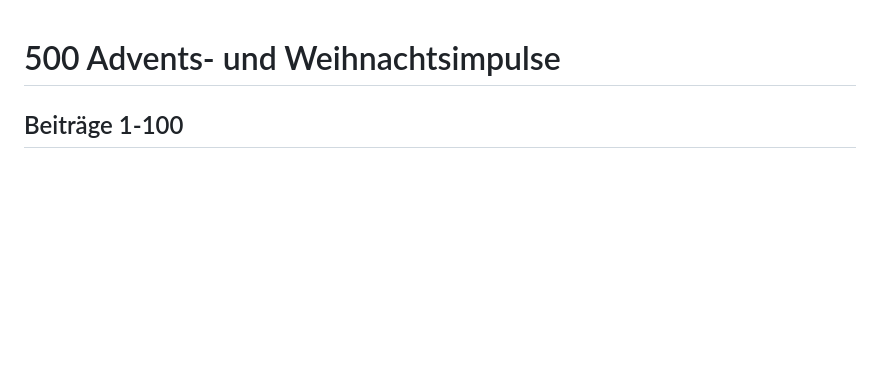
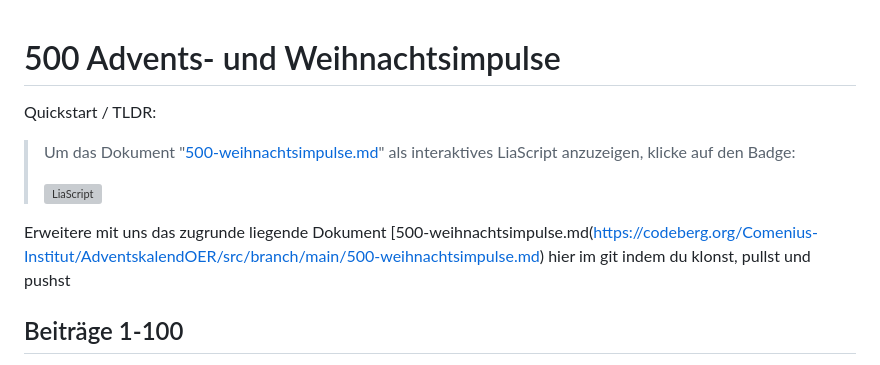
Before and after one commit to rpi-virtuell/AdventskalendOER, a Markdown page: 500-weihnachtsimpulse.md, the part around the change. Rendered like a GitHub page; blank space fills up the shorter version; grey boxes are pictures that could not be loaded.

Commit message:
500-weihnachtsimpulse.md aktualisiert

```diff
--- a/500-weihnachtsimpulse.md
+++ b/500-weihnachtsimpulse.md
@@ -1,4 +1,11 @@
 # 500 Advents- und Weihnachtsimpulse
+Quickstart / TLDR:
+> Um das Dokument "[500-weihnachtsimpulse.md](https://codeberg.org/Comenius-Institut/AdventskalendOER/src/branch/main/500-weihnachtsimpulse.md)" als interaktives LiaScript anzuzeigen, klicke auf den
+> Badge:
+>
+> [![LiaScript](https://raw.githubusercontent.com/LiaScript/LiaScript/master/badges/course.svg)](https://liascript.github.io/course/?https://codeberg.org/Comenius-Institut/AdventskalendOER/raw/branch/main/500-weihnachtsimpulse.md#)
+
+Erweitere mit uns das zugrunde liegende Dokument [500-weihnachtsimpulse.md(https://codeberg.org/Comenius-Institut/AdventskalendOER/src/branch/main/500-weihnachtsimpulse.md) hier im git indem du klonst, pullst und pushst
 
 ## Beiträge 1-100
 
```
